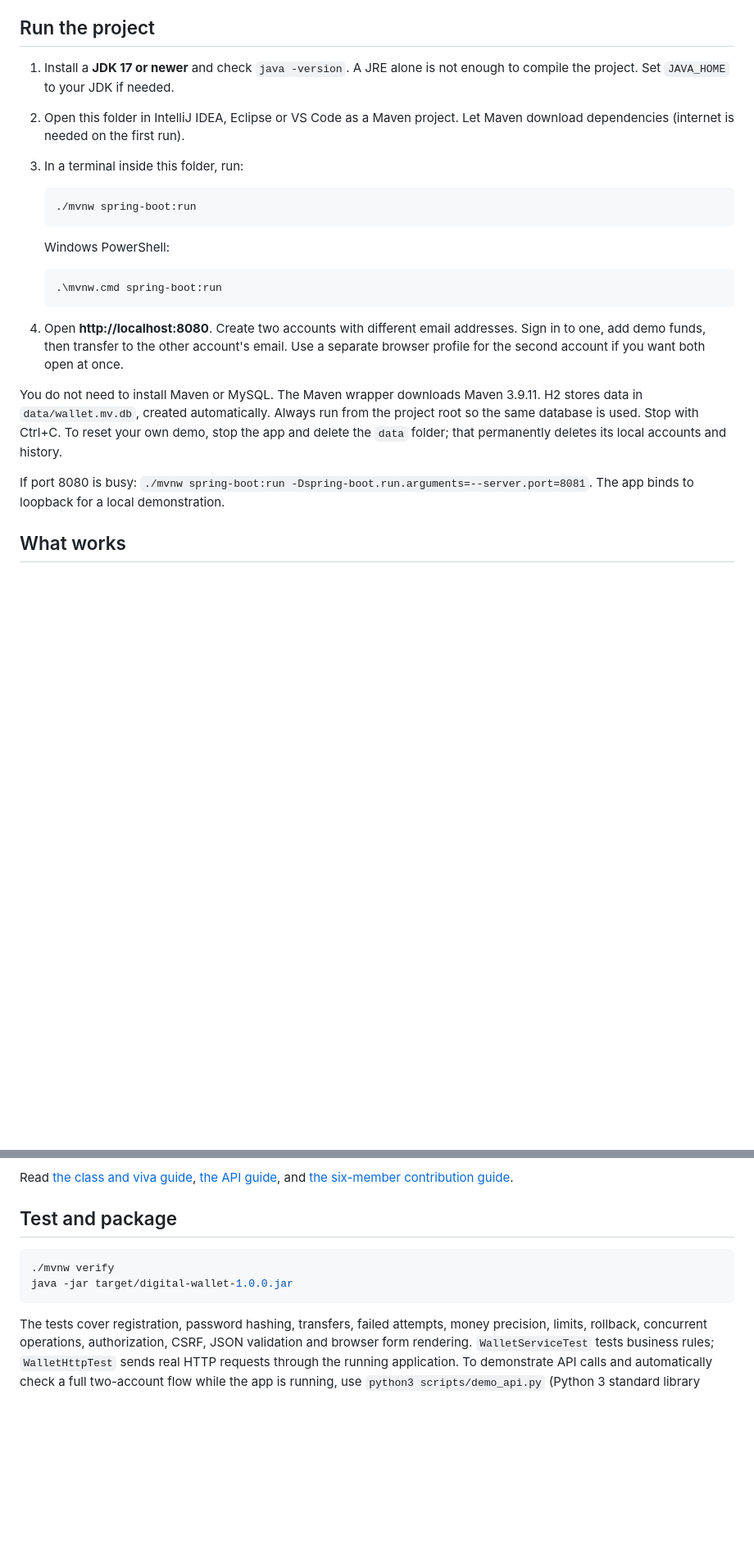
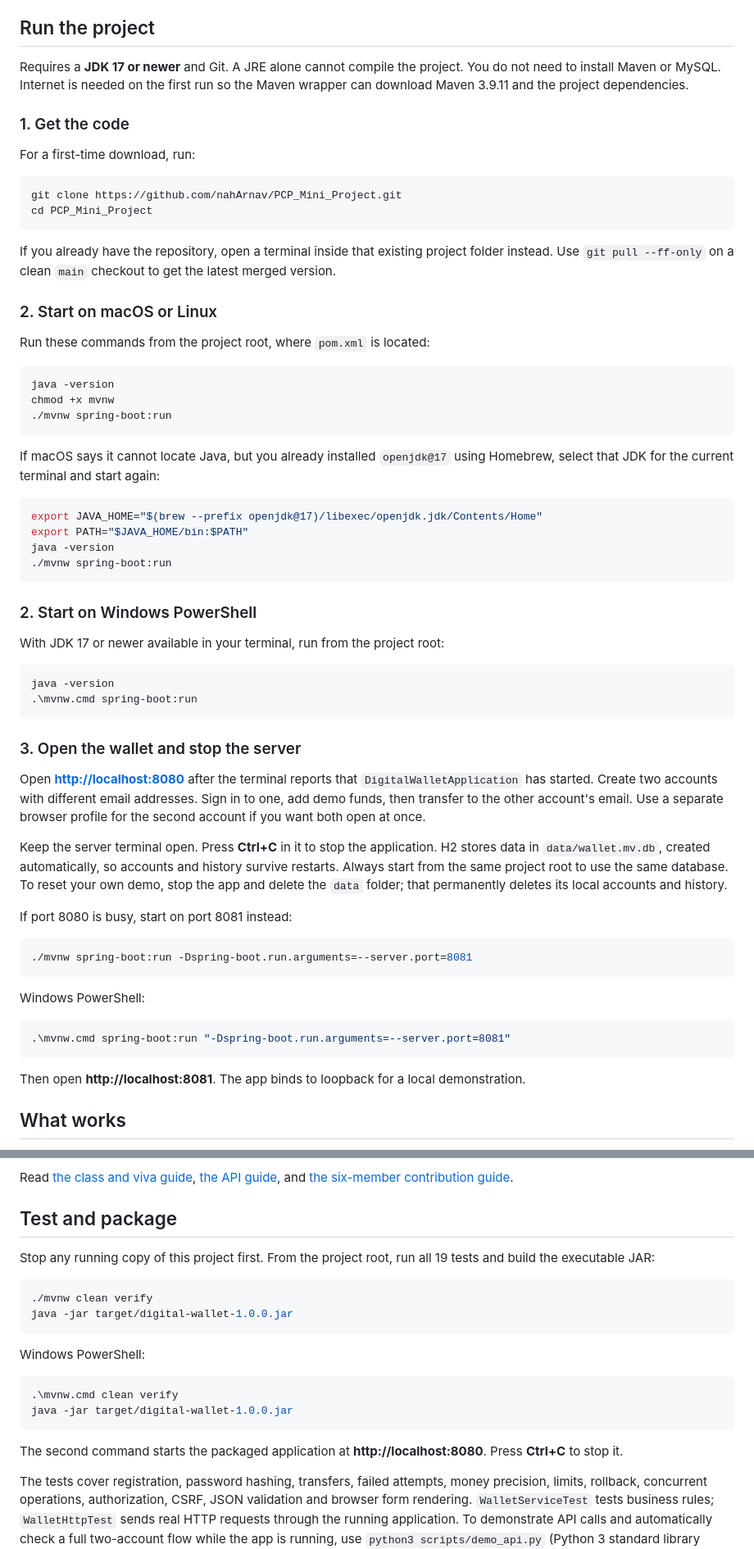
Before and after one commit to nahArnav/PCP_Mini_Project, a Markdown page: README.md, 2 parts joined by grey strips. Shown at 82% size. GitHub-like rendering; blank space fills up the shorter version.

Commit message:
Add copy-paste setup and run commands for macOS Linux and Windows

````diff
--- a/README.md
+++ b/README.md
@@ -6,25 +6,66 @@ A beginner-friendly Java mini project for PCP CIE, PICT. One Spring Boot applica
 
 ## Run the project
 
-1. Install a **JDK 17 or newer** and check `java -version`. A JRE alone is not enough to compile the project. Set `JAVA_HOME` to your JDK if needed.
-2. Open this folder in IntelliJ IDEA, Eclipse or VS Code as a Maven project. Let Maven download dependencies (internet is needed on the first run).
-3. In a terminal inside this folder, run:
+Requires a **JDK 17 or newer** and Git. A JRE alone cannot compile the project. You do not need to install Maven or MySQL. Internet is needed on the first run so the Maven wrapper can download Maven 3.9.11 and the project dependencies.
 
-   ```sh
-   ./mvnw spring-boot:run
-   ```
+### 1. Get the code
 
-   Windows PowerShell:
+For a first-time download, run:
 
-   ```powershell
-   .\mvnw.cmd spring-boot:run
-   ```
+```sh
+git clone https://github.com/nahArnav/PCP_Mini_Project.git
+cd PCP_Mini_Project
+```
 
-4. Open **http://localhost:8080**. Create two accounts with different email addresses. Sign in to one, add demo funds, then transfer to the other account's email. Use a separate browser profile for the second account if you want both open at once.
+If you already have the repository, open a terminal inside that existing project folder instead. Use `git pull --ff-only` on a clean `main` checkout to get the latest merged version.
 
-You do not need to install Maven or MySQL. The Maven wrapper downloads Maven 3.9.11. H2 stores data in `data/wallet.mv.db`, created automatically. Always run from the project root so the same database is used. Stop with Ctrl+C. To reset your own demo, stop the app and delete the `data` folder; that permanently deletes its local accounts and history.
+### 2. Start on macOS or Linux
 
-If port 8080 is busy: `./mvnw spring-boot:run -Dspring-boot.run.arguments=--server.port=8081`. The app binds to loopback for a local demonstration.
+Run these commands from the project root, where `pom.xml` is located:
+
+```sh
+java -version
+chmod +x mvnw
+./mvnw spring-boot:run
+```
+
+If macOS says it cannot locate Java, but you already installed `openjdk@17` using Homebrew, select that JDK for the current terminal and start again:
+
+```sh
+export JAVA_HOME="$(brew --prefix openjdk@17)/libexec/openjdk.jdk/Contents/Home"
+export PATH="$JAVA_HOME/bin:$PATH"
+java -version
+./mvnw spring-boot:run
+```
+
+### 2. Start on Windows PowerShell
+
+With JDK 17 or newer available in your terminal, run from the project root:
+
+```powershell
+java -version
+.\mvnw.cmd spring-boot:run
+```
+
+### 3. Open the wallet and stop the server
+
+Open **[http://localhost:8080](http://localhost:8080)** after the terminal reports that `DigitalWalletApplication` has started. Create two accounts with different email addresses. Sign in to one, add demo funds, then transfer to the other account's email. Use a separate browser profile for the second account if you want both open at once.
+
+Keep the server terminal open. Press **Ctrl+C** in it to stop the application. H2 stores data in `data/wallet.mv.db`, created automatically, so accounts and history survive restarts. Always start from the same project root to use the same database. To reset your own demo, stop the app and delete the `data` folder; that permanently deletes its local accounts and history.
+
+If port 8080 is busy, start on port 8081 instead:
+
+```sh
+./mvnw spring-boot:run -Dspring-boot.run.arguments=--server.port=8081
+```
+
+Windows PowerShell:
+
+```powershell
+.\mvnw.cmd spring-boot:run "-Dspring-boot.run.arguments=--server.port=8081"
+```
+
+Then open **http://localhost:8081**. The app binds to loopback for a local demonstration.
 
 ## What works
 
@@ -66,10 +107,21 @@ Read [the class and viva guide](docs/CLASS_GUIDE.md), [the API guide](docs/API.m
 
 ## Test and package
 
+Stop any running copy of this project first. From the project root, run all 19 tests and build the executable JAR:
+
 ```sh
-./mvnw verify
+./mvnw clean verify
 java -jar target/digital-wallet-1.0.0.jar
 ```
+
+Windows PowerShell:
+
+```powershell
+.\mvnw.cmd clean verify
+java -jar target/digital-wallet-1.0.0.jar
+```
+
+The second command starts the packaged application at **http://localhost:8080**. Press **Ctrl+C** to stop it.
 
 The tests cover registration, password hashing, transfers, failed attempts, money precision, limits, rollback, concurrent operations, authorization, CSRF, JSON validation and browser form rendering. `WalletServiceTest` tests business rules; `WalletHttpTest` sends real HTTP requests through the running application. To demonstrate API calls and automatically check a full two-account flow while the app is running, use `python3 scripts/demo_api.py` (Python 3 standard library only).
 
````
